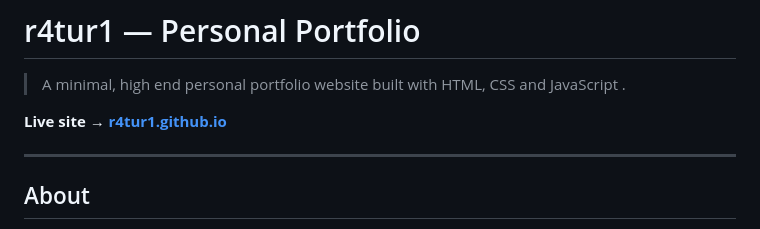
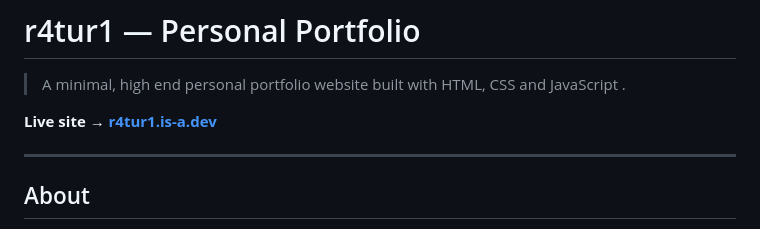
Before and after one commit to r4tur1/r4tur1.github.io, a Markdown page: README.md, the part around the change. GitHub-like rendering.

Commit message:
Change live site link to r4tur1.is-a.dev
Updated live site link to new domain.

```diff
--- a/README.md
+++ b/README.md
@@ -2,7 +2,7 @@
 
 > A minimal, high end personal portfolio website built with HTML, CSS and JavaScript .
 
-**Live site → [r4tur1.github.io](https://r4tur1.github.io)**
+**Live site → [r4tur1.is-a.dev](https://r4tur1.is-a.dev)**
 
 
 ---
```
